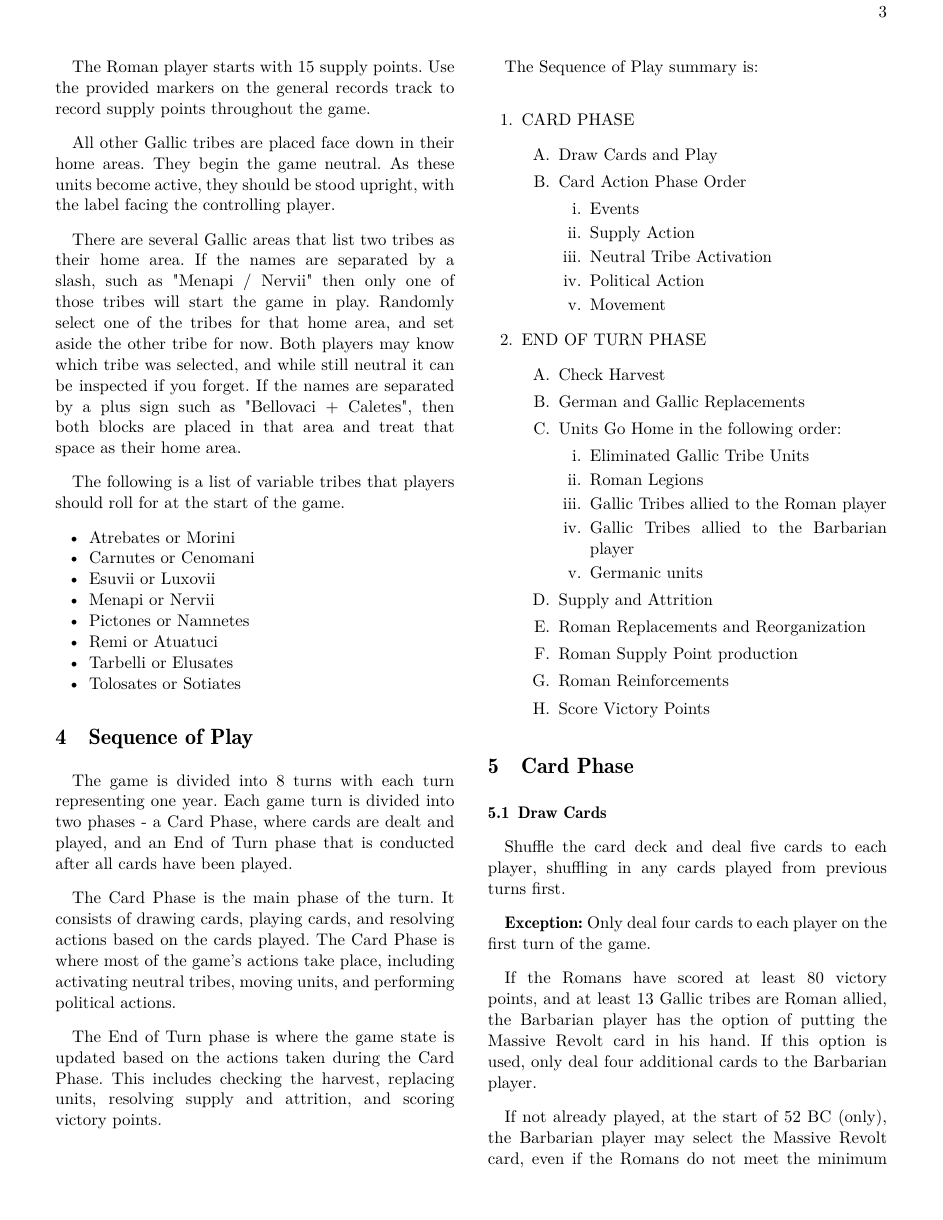
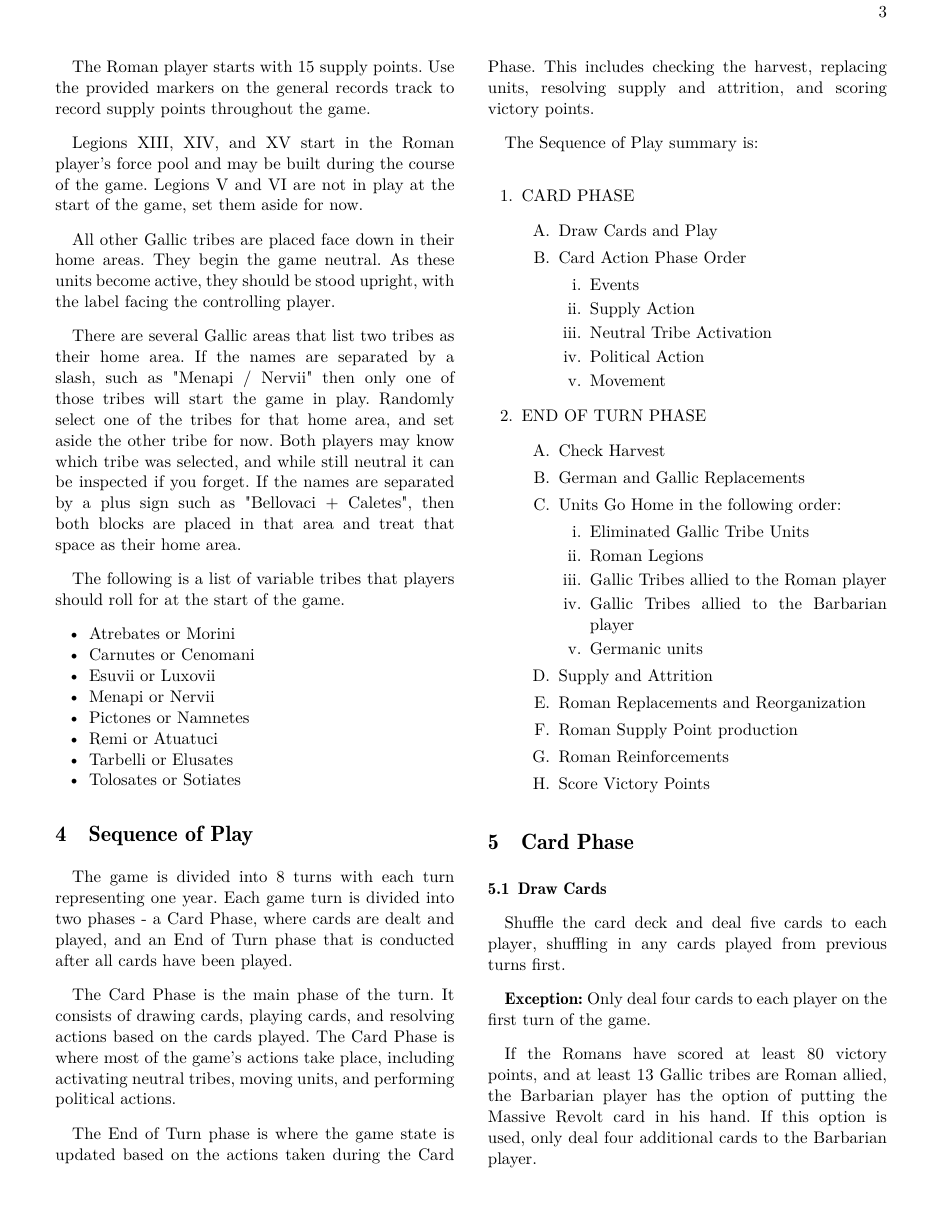
Before and after one commit to djberg96/Caesars-Gallic-War-2e, a LaTeX document (main.tex, which reads game_setup.tex): page 3 of 22 before the commit and page 3 of 23 after it. Compiled offline with pdfLaTeX.

Commit message:
Add instructions for units that do not start the game.

```diff
--- a/game_setup.tex
+++ b/game_setup.tex
@@ -16,6 +16,8 @@ The Roman player starts with six Roman legions in Transalpine Gaul - legions VII
 
 The Roman player starts with 15 supply points. Use the provided markers on the general records track to record supply points throughout the game.
 
+Legions XIII, XIV, and XV start in the Roman player's force pool and may be built during the course of the game. Legions V and VI are not in play at the start of the game, set them aside for now.
+
 All other Gallic tribes are placed face down in their home areas. They begin the game neutral. As these units become active, they should be stood upright, with the label facing the controlling player.
 
 There are several Gallic areas that list two tribes as their home area. If the names are separated by a slash, such as "Menapi / Nervii" then only one of those tribes will start the game in play. Randomly select one of the tribes for that home area, and set aside the other tribe for now. Both players may know which tribe was selected, and while still neutral it can be inspected if you forget. If the names are separated by a plus sign such as "Bellovaci + Caletes", then both blocks are placed in that area and treat that space as their home area.
```
